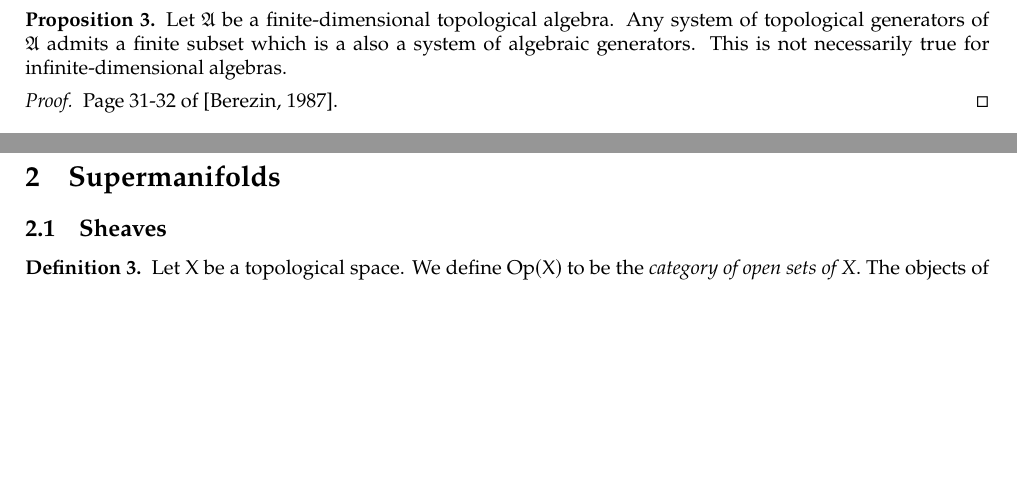
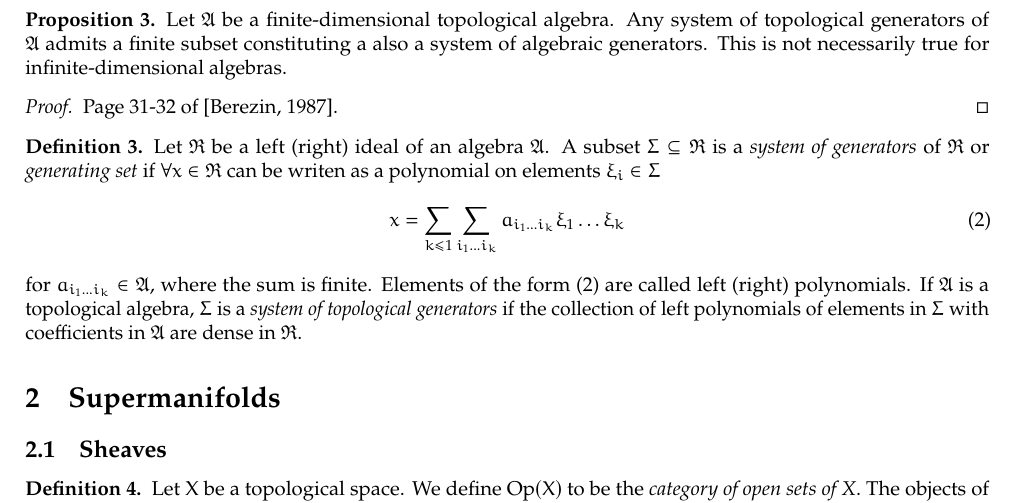
Before and after one commit to ruimp/notes, a LaTeX document (berezin.tex): two parts of pages 1 and 2 of 3 before the commit and part of page 2 of 3 after it, the two joined at a grey line, cut so that both start at the same text, the shorter picture padded with empty space. Compiled offline with pdfLaTeX.

```diff
--- a/berezin.tex
+++ b/berezin.tex
@@ -109,13 +109,20 @@
 \end{definition}
 
 \begin{proposition}
-    Let $\mathfrak{A}$ be a finite-dimensional topological algebra. Any system of topological generators of $\mathfrak{A}$ admits a finite subset which is a also a system of algebraic generators. This is not necessarily true for infinite-dimensional algebras.
+    Let $\mathfrak{A}$ be a finite-dimensional topological algebra. Any system of topological generators of $\mathfrak{A}$ admits a finite subset constituting a also a system of algebraic generators. This is not necessarily true for infinite-dimensional algebras.
 \end{proposition}
 \begin{proof}
     Page 31-32 of \cite{berezin_introduction_1987}.
 \end{proof}
 
-
+\begin{definition}
+    Let $\mathfrak{R}$ be a left (right) ideal of an algebra $\mathfrak{A}$. A subset $\Sigma \subseteq \mathfrak{R}$ is a \emph{system of generators} of $\mathfrak{R}$ or \emph{generating set} if $\forall x \in \mathfrak{R}$ can be writen as a polynomial on elements $\xi_i \in \Sigma$
+    \begin{equation}
+        \label{eq:generators_ideals}
+        x = \sum_{k \leq 1} \sum_{i_1 \dots i_k} a_{i_1 \dots i_k} \xi_1 \dots \xi_k
+    \end{equation}
+    for $a_{i_1 \dots i_k} \in \mathfrak{A}$, where the sum is finite. Elements of the form \eqref{eq:generators_ideals} are called left (right) polynomials. If $\mathfrak{A}$ is a topological algebra, $\Sigma$ is a \emph{system of topological generators} if the collection of left polynomials of elements in $\Sigma$ with coefficients in $\mathfrak{A}$ are dense in $\mathfrak{R}$.
+\end{definition}
 
 \section{Supermanifolds}
 
```
Also changed, not shown: 1 other file.
